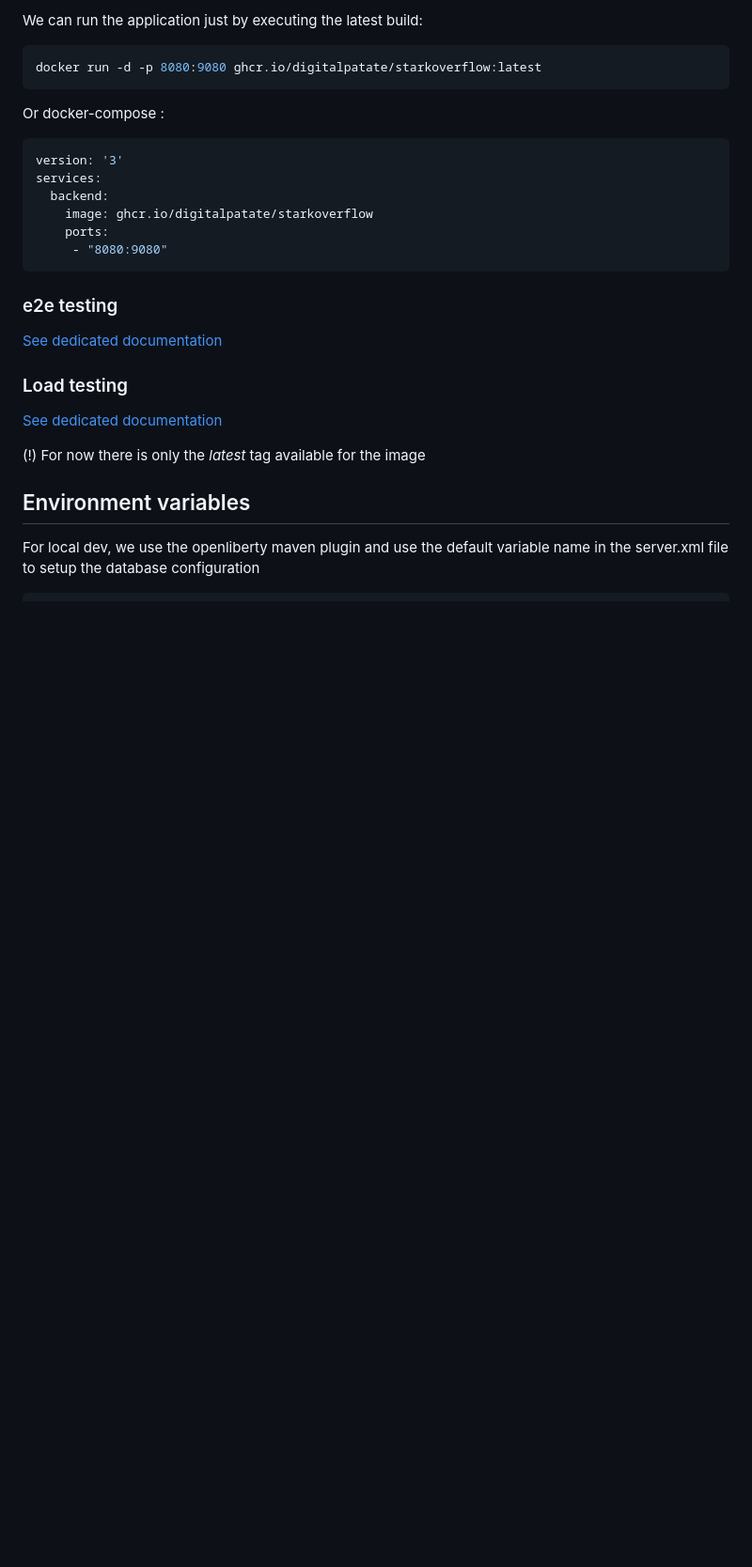
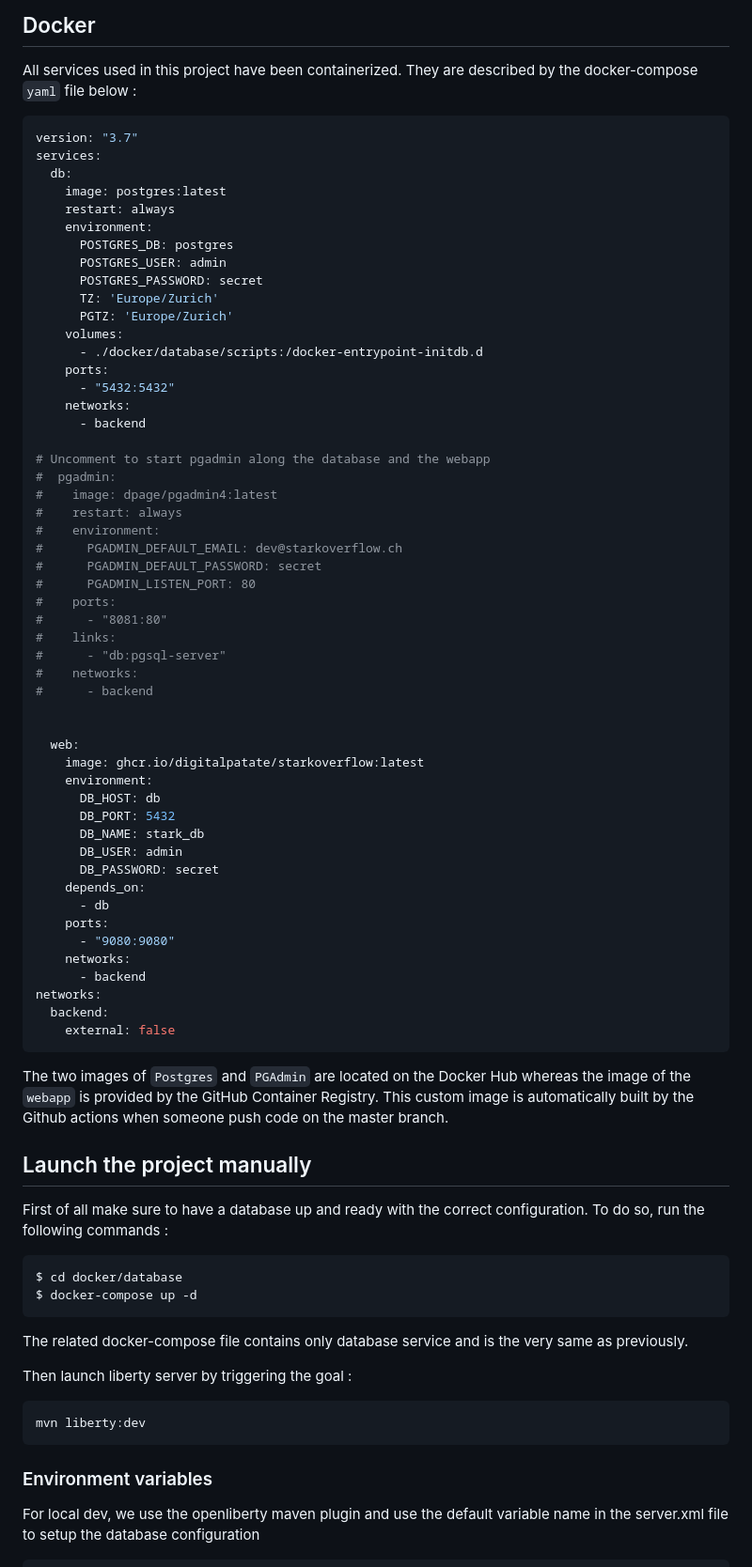
Before and after one commit to digitalpatate/StarkOverflow, a Markdown page: README.md, the part around the change printed below. Shown: that part at 94% size. Drawn GitHub-style; blank space fills up the shorter version.

Commit message:
update readme and quick start process with docker

````diff
--- a/README.md
+++ b/README.md
@@ -25,33 +52,82 @@ We just need to run the `build-image.sh` and `run-image.sh` script :
 
-We can run the application just by executing the latest build:
+## Docker
+
+ All services used in this project have been containerized. They are described by the docker-compose `yaml` file below :
+
+```yaml
+version: "3.7"
+services:
+  db:
+    image: postgres:latest
+    restart: always
+    environment:
+      POSTGRES_DB: postgres
+      POSTGRES_USER: admin
+      POSTGRES_PASSWORD: secret
+      TZ: 'Europe/Zurich'
+      PGTZ: 'Europe/Zurich'
+    volumes:
+      - ./docker/database/scripts:/docker-entrypoint-initdb.d
+    ports:
+      - "5432:5432"
+    networks:
+      - backend
+
+# Uncomment to start pgadmin along the database and the webapp
+#  pgadmin:
+#    image: dpage/pgadmin4:latest
+#    restart: always
+#    environment:
+#      PGADMIN_DEFAULT_EMAIL: dev@starkoverflow.ch
+#      PGADMIN_DEFAULT_PASSWORD: secret
+#      PGADMIN_LISTEN_PORT: 80
+#    ports:
+#      - "8081:80"
+#    links:
+#      - "db:pgsql-server"
+#    networks:
+#      - backend
+
+
+  web:
+    image: ghcr.io/digitalpatate/starkoverflow:latest
+    environment:
+      DB_HOST: db
+      DB_PORT: 5432
+      DB_NAME: stark_db
+      DB_USER: admin
+      DB_PASSWORD: secret
+    depends_on:
+      - db
+    ports:
+      - "9080:9080"
+    networks:
+      - backend
+networks:
+  backend:
+    external: false
+```
+
+The two images of `Postgres` and `PGAdmin` are located on the Docker Hub whereas the image of the `webapp` is provided by the GitHub Container Registry.  This custom image is automatically built by the Github actions when someone push code on the master branch.
+
+## Launch the project manually
+
+First of all make sure to have a database up and ready with the correct configuration. To do so, run the following commands :
 
 ```bash
-docker run -d -p 8080:9080 ghcr.io/digitalpatate/starkoverflow:latest
+$ cd docker/database
+$ docker-compose up -d
 ```
 
-Or docker-compose :
+The related docker-compose file contains only database service and is the very same as previously.
 
-```yaml
-version: '3'
-services:
-  backend:
-    image: ghcr.io/digitalpatate/starkoverflow
-    ports:
-     - "8080:9080"
+Then launch liberty server by triggering the goal :
+
+```bash
+mvn liberty:dev
 ```
 
-### e2e testing
-
-[See dedicated documentation ](./e2e/README.md)
-
-
-### Load testing
-
-[See dedicated documentation ](./loadTest/README.md)
-
-(!) For now there is only the _latest_ tag available for the image
-
-## Environment variables
+### Environment variables
 
 For local dev, we use the openliberty maven plugin and use the default variable name in the server.xml file to setup the database configuration
 
````
Also changed, not shown: other parts of README.md (+54 -10 lines), pictures/Readme_gh.png (added), 2 other files.
